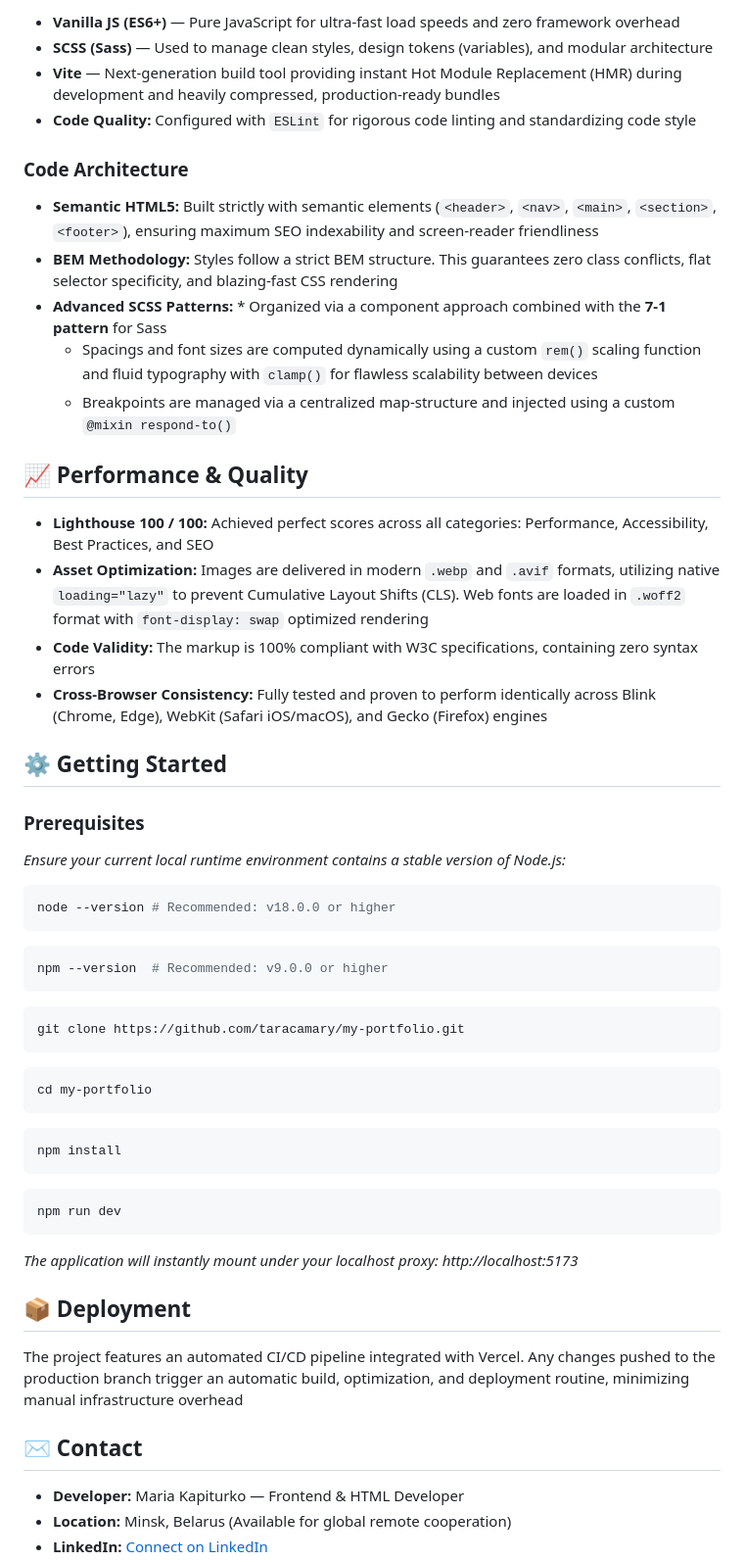
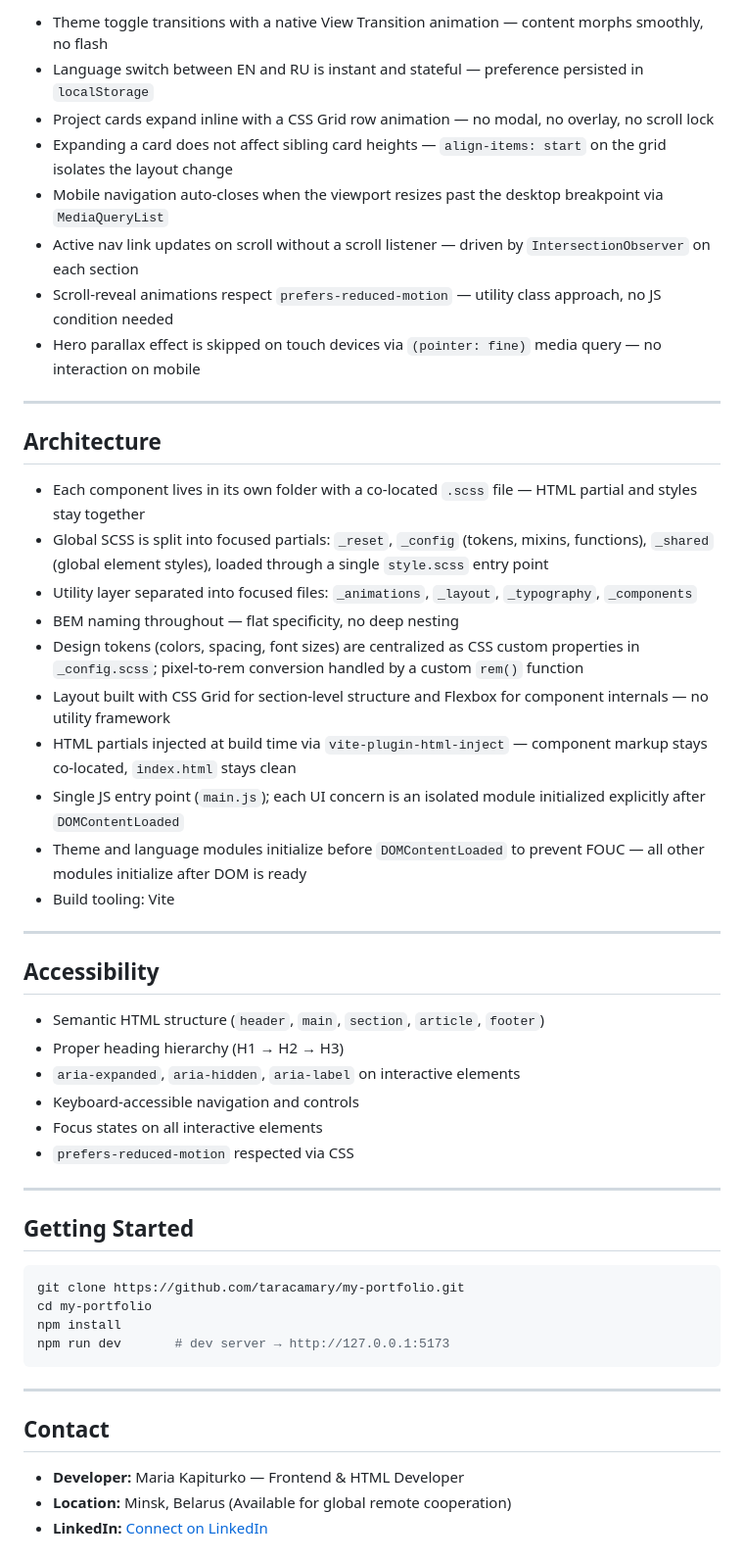
Before and after one commit to taracamary/my-portfolio, a Markdown page: readme.md, the part around one of its changes. Shown at 98% size. Rendered like a GitHub page.

Commit message:
docs: clarify README update scope for project repos

````diff
--- a/readme.md
+++ b/readme.md
@@ -35,63 +57,52 @@ A fast, responsive, and accessible portfolio website built with pure JavaScript
 
-- **Vanilla JS (ES6+)** — Pure JavaScript for ultra-fast load speeds and zero framework overhead
-- **SCSS (Sass)** — Used to manage clean styles, design tokens (variables), and modular architecture
-- **Vite** — Next-generation build tool providing instant Hot Module Replacement (HMR) during development and heavily compressed, production-ready bundles
-- **Code Quality:** Configured with `ESLint` for rigorous code linting and standardizing code style
+- Theme toggle transitions with a native View Transition animation — content morphs smoothly, no flash
+- Language switch between EN and RU is instant and stateful — preference persisted in `localStorage`
+- Project cards expand inline with a CSS Grid row animation — no modal, no overlay, no scroll lock
+- Expanding a card does not affect sibling card heights — `align-items: start` on the grid isolates the layout change
+- Mobile navigation auto-closes when the viewport resizes past the desktop breakpoint via `MediaQueryList`
+- Active nav link updates on scroll without a scroll listener — driven by `IntersectionObserver` on each section
+- Scroll-reveal animations respect `prefers-reduced-motion` — utility class approach, no JS condition needed
+- Hero parallax effect is skipped on touch devices via `(pointer: fine)` media query — no interaction on mobile
 
-### Code Architecture
+---
 
-- **Semantic HTML5:** Built strictly with semantic elements (`<header>`, `<nav>`, `<main>`, `<section>`, `<footer>`), ensuring maximum SEO indexability and screen-reader friendliness
-- **BEM Methodology:** Styles follow a strict BEM structure. This guarantees zero class conflicts, flat selector specificity, and blazing-fast CSS rendering
-- **Advanced SCSS Patterns:** \* Organized via a component approach combined with the **7-1 pattern** for Sass
-  - Spacings and font sizes are computed dynamically using a custom `rem()` scaling function and fluid typography with `clamp()` for flawless scalability between devices
-  - Breakpoints are managed via a centralized map-structure and injected using a custom `@mixin respond-to()`
+## Architecture
 
+- Each component lives in its own folder with a co-located `.scss` file — HTML partial and styles stay together
+- Global SCSS is split into focused partials: `_reset`, `_config` (tokens, mixins, functions), `_shared` (global element styles), loaded through a single `style.scss` entry point
+- Utility layer separated into focused files: `_animations`, `_layout`, `_typography`, `_components`
+- BEM naming throughout — flat specificity, no deep nesting
+- Design tokens (colors, spacing, font sizes) are centralized as CSS custom properties in `_config.scss`; pixel-to-rem conversion handled by a custom `rem()` function
+- Layout built with CSS Grid for section-level structure and Flexbox for component internals — no utility framework
+- HTML partials injected at build time via `vite-plugin-html-inject` — component markup stays co-located, `index.html` stays clean
+- Single JS entry point (`main.js`); each UI concern is an isolated module initialized explicitly after `DOMContentLoaded`
+- Theme and language modules initialize before `DOMContentLoaded` to prevent FOUC — all other modules initialize after DOM is ready
+- Build tooling: Vite
 
-## 📈 Performance & Quality
+---
 
-- **Lighthouse 100 / 100:** Achieved perfect scores across all categories: Performance, Accessibility, Best Practices, and SEO
-- **Asset Optimization:** Images are delivered in modern `.webp` and `.avif` formats, utilizing native `loading="lazy"` to prevent Cumulative Layout Shifts (CLS). Web fonts are loaded in `.woff2` format with `font-display: swap` optimized rendering
-- **Code Validity:** The markup is 100% compliant with W3C specifications, containing zero syntax errors
-- **Cross-Browser Consistency:** Fully tested and proven to perform identically across Blink (Chrome, Edge), WebKit (Safari iOS/macOS), and Gecko (Firefox) engines
+## Accessibility
 
+- Semantic HTML structure (`header`, `main`, `section`, `article`, `footer`)
+- Proper heading hierarchy (H1 → H2 → H3)
+- `aria-expanded`, `aria-hidden`, `aria-label` on interactive elements
+- Keyboard-accessible navigation and controls
+- Focus states on all interactive elements
+- `prefers-reduced-motion` respected via CSS
 
-## ⚙️ Getting Started
+---
 
-### Prerequisites
-
-_Ensure your current local runtime environment contains a stable version of Node.js:_
-
-```bash
-node --version # Recommended: v18.0.0 or higher
-```
-
-```bash
-npm --version  # Recommended: v9.0.0 or higher
-```
+## Getting Started
 
 ```bash
 git clone https://github.com/taracamary/my-portfolio.git
+cd my-portfolio
+npm install
+npm run dev       # dev server → http://127.0.0.1:5173
 ```
+---
 
-```bash
-cd my-portfolio
-```
-
-```bash
-npm install
-```
-
-```bash
-npm run dev
-```
-
-_The application will instantly mount under your localhost proxy: http://localhost:5173_
-
-## 📦 Deployment
-
-The project features an automated CI/CD pipeline integrated with Vercel. Any changes pushed to the production branch trigger an automatic build, optimization, and deployment routine, minimizing manual infrastructure overhead
-
-## ✉️ Contact
+## Contact
 
 - **Developer:** Maria Kapiturko — Frontend & HTML Developer
 - **Location:** Minsk, Belarus (Available for global remote cooperation)
````
Also changed, not shown: other parts of readme.md (+39 -17 lines).
